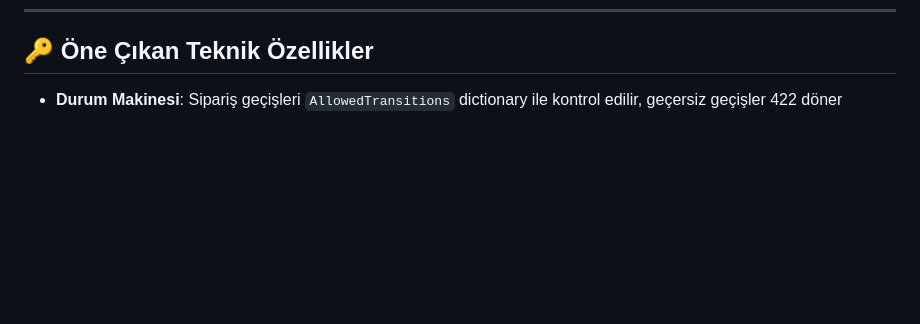
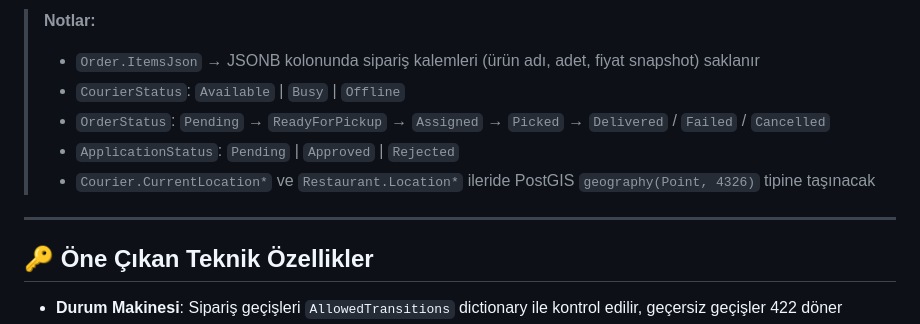
Before and after one commit to CagatayTurunc/Gotur, a Markdown page: README.md, the part around one of its changes. Drawn GitHub-style; blank space fills up the shorter version.

Commit message:
docs: add database ER diagram to README

```diff
--- a/README.md
+++ b/README.md
@@ -127,3 +240,12 @@ getir-replica/
+> **Notlar:**
+> - `Order.ItemsJson` → JSONB kolonunda sipariş kalemleri (ürün adı, adet, fiyat snapshot) saklanır
+> - `CourierStatus`: `Available` | `Busy` | `Offline`
+> - `OrderStatus`: `Pending` → `ReadyForPickup` → `Assigned` → `Picked` → `Delivered` / `Failed` / `Cancelled`
+> - `ApplicationStatus`: `Pending` | `Approved` | `Rejected`
+> - `Courier.CurrentLocation*` ve `Restaurant.Location*` ileride PostGIS `geography(Point, 4326)` tipine taşınacak
+
+---
+
 ## 🔑 Öne Çıkan Teknik Özellikler
 
 - **Durum Makinesi**: Sipariş geçişleri `AllowedTransitions` dictionary ile kontrol edilir, geçersiz geçişler 422 döner
```
Also changed, not shown: other parts of README.md (+113 -0 lines).
